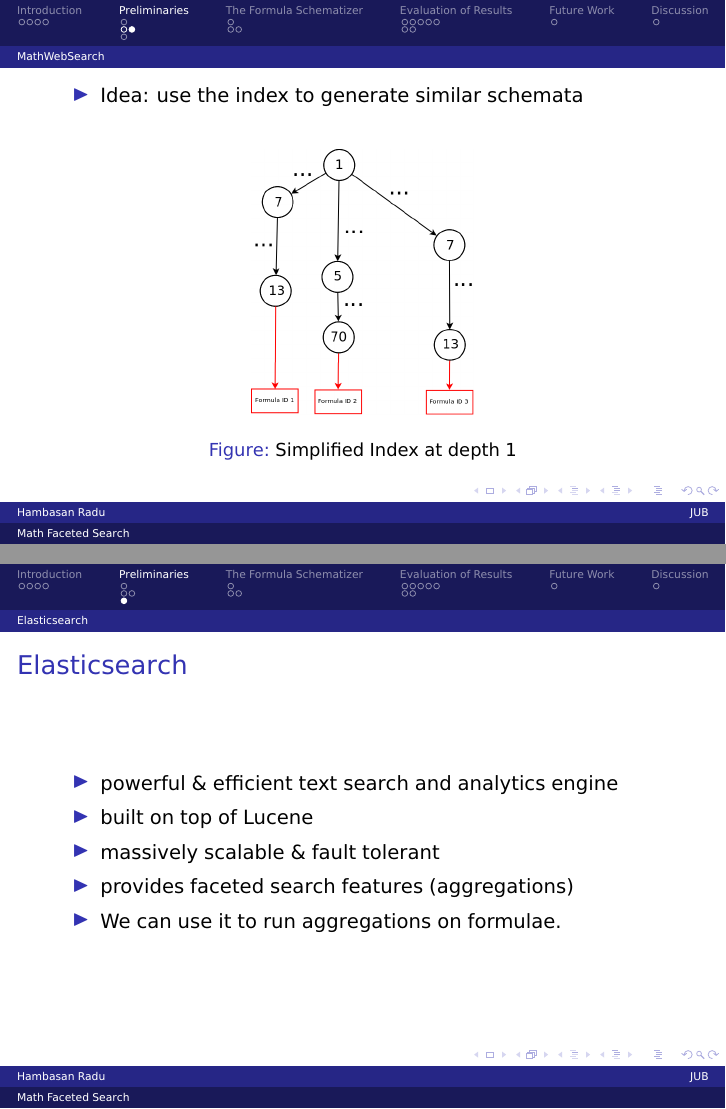
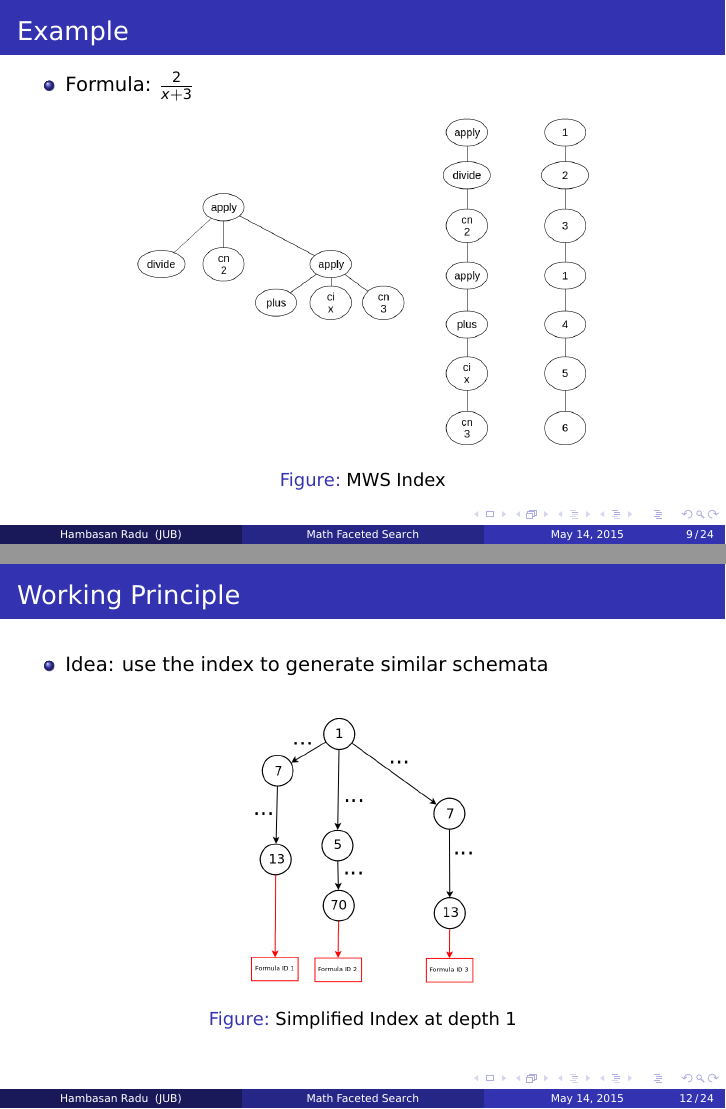
Before and after one commit to Raduh/Thesis, LaTeX slides (presentation/presentation.tex): pages 21 and 26 of 52 before the commit and pages 21 and 29 of 55 after it, joined at a grey line. Compiled offline with pdfLaTeX.

Commit message:
Finalize thesis

```diff
--- a/presentation/presentation.tex
+++ b/presentation/presentation.tex
@@ -33,14 +33,14 @@
 %\usetheme{CambridgeUS}
 %\usetheme{Copenhagen}
 %\usetheme{Darmstadt}
-\usetheme{Dresden}
+%\usetheme{Dresden}
 %\usetheme{Frankfurt}
 %\usetheme{Goettingen}
 %\usetheme{Hannover}
 %\usetheme{Ilmenau}
 %\usetheme{JuanLesPins}
 %\usetheme{Luebeck}
-%\usetheme{Madrid}
+\usetheme{Madrid}
 %\usetheme{Malmoe}
 %\usetheme{Marburg}
 %\usetheme{Montpellier}
@@ -118,7 +118,7 @@
 %----------------------------------------------------------------------------------------
 
 \title[Math Faceted Search]{\huge{Faceted Search in Mathematics}}
-\author{Hambasan Radu}
+\author[Hambasan Radu]{Hambasan Radu\\ \and Supervisor: Michael Kohlhase}
 
 \institute[JUB]
 {
@@ -215,18 +215,18 @@
 \end{frame}
 %------------------------------------------------
 \begin{frame}
+    \frametitle{Example}
 \begin{itemize}
-    \item\visible<1->{Idea: use the index to generate similar schemata}
+    \item Formula: $\frac{2}{x+3}$
 \end{itemize}
-\vspace{3mm}
 \visible<2->{
     \begin{figure}
-        \includegraphics[scale=0.17]{img/naive_index}
-        \caption{Simplified Index at depth 1}
+        \includegraphics[scale=0.27]{img/mws_index_explained}
+        \caption{MWS Index}
     \end{figure}
 }
-
 \end{frame}
+%------------------------------------------------
 
 \subsection{Elasticsearch}
 \begin{frame}
@@ -252,6 +252,21 @@
 \end{frame}
 %------------------------------------------------
 \subsection{Working Principle}
+\begin{frame}
+\frametitle{Working Principle}
+\begin{itemize}
+    \item\visible<1->{Idea: use the index to generate similar schemata}
+\end{itemize}
+\vspace{3mm}
+\visible<2->{
+    \begin{figure}
+        \includegraphics[scale=0.17]{img/naive_index}
+        \caption{Simplified Index at depth 1}
+    \end{figure}
+}
+
+\end{frame}
+%------------------------------------------------
 \begin{frame}
 \frametitle{Working Principle}
 \begin{enumerate}
```
Also changed, not shown: presentation/img/mws_index_explained.png (added), presentation/presentation.pdf, presentation/presentation.tex (15 more changed lines), 2 other files.
